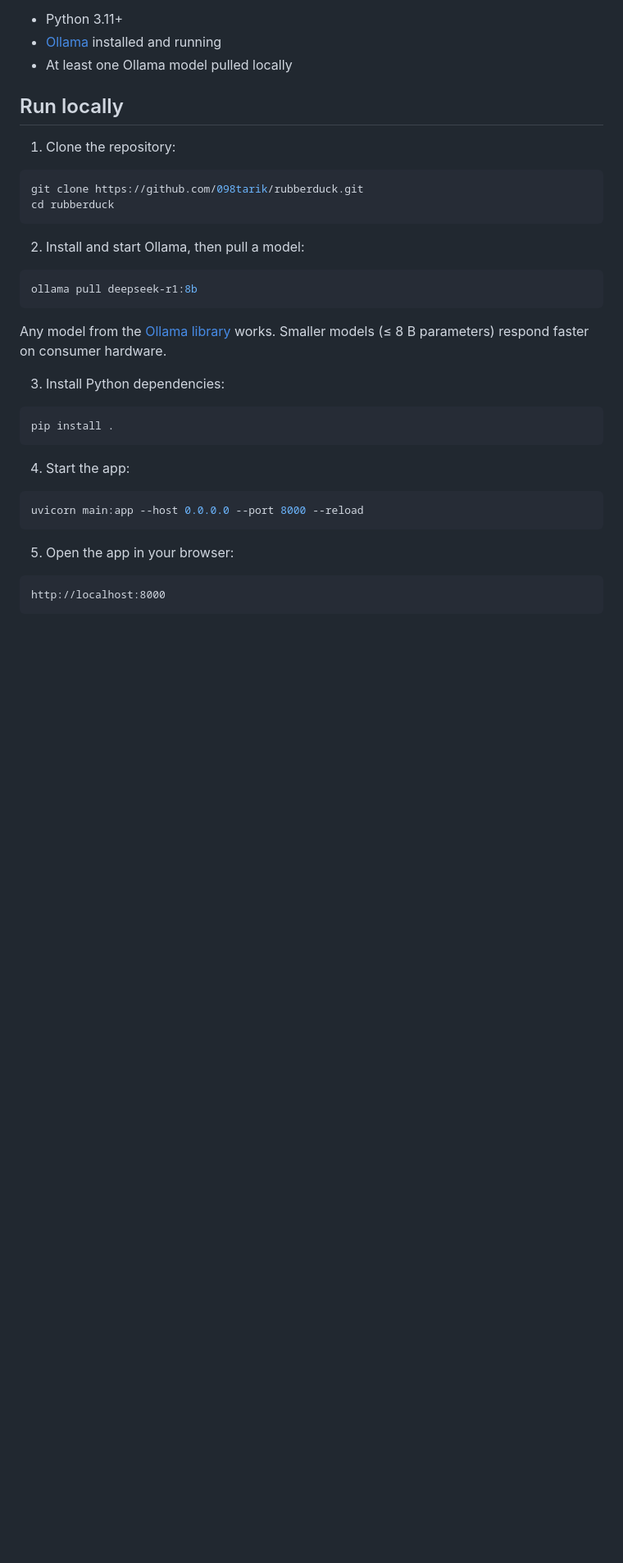
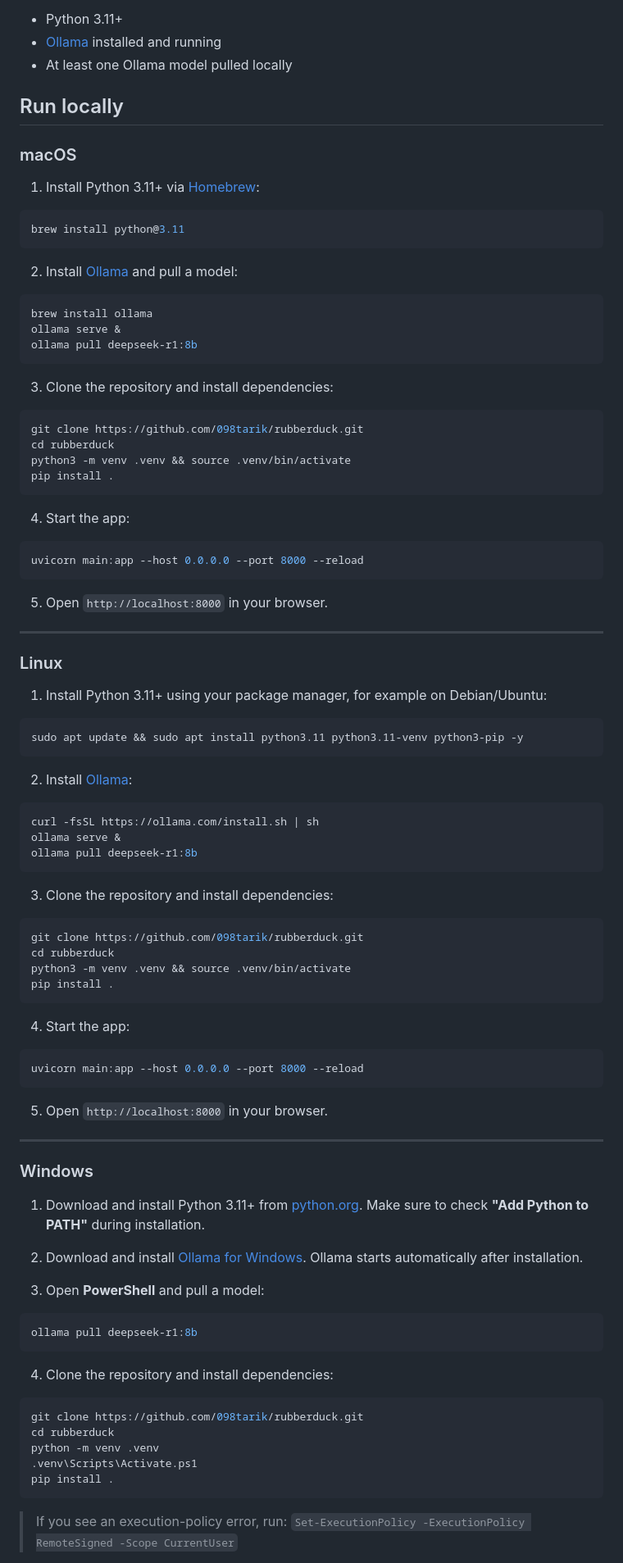
Before and after one commit to 098tarik/rubberduck, a Markdown page: README.md, the part around one of its changes. Shown at 82% size. Rendered like a GitHub page; blank space fills up the shorter version.

Commit message:
Add OS-specific run instructions (macOS, Linux, Windows) to README
Agent-Logs-Url: https://github.com/098tarik/rubberduck/sessions/096123a6-d949-4506-b67f-92c953d06f3f

Co-authored-by: 098tarik <23299810+098tarik@users.noreply.github.com>

````diff
--- a/README.md
+++ b/README.md
@@ -29,25 +29,28 @@ Before you start, make sure you have:
 
 ## Run locally
 
-1. Clone the repository:
+### macOS
+
+1. Install Python 3.11+ via [Homebrew](https://brew.sh):
+
+```bash
+brew install python@3.11
+```
+
+2. Install [Ollama](https://ollama.com/download) and pull a model:
+
+```bash
+brew install ollama
+ollama serve &
+ollama pull deepseek-r1:8b
+```
+
+3. Clone the repository and install dependencies:
 
 ```bash
 git clone https://github.com/098tarik/rubberduck.git
 cd rubberduck
-```
-
-2. Install and start Ollama, then pull a model:
-
-```bash
-ollama pull deepseek-r1:8b
-```
-
-Any model from the [Ollama library](https://ollama.com/library) works. Smaller
-models (≤ 8 B parameters) respond faster on consumer hardware.
-
-3. Install Python dependencies:
-
-```bash
+python3 -m venv .venv && source .venv/bin/activate
 pip install .
 ```
 
@@ -57,8 +60,69 @@ pip install .
 uvicorn main:app --host 0.0.0.0 --port 8000 --reload
 ```
 
-5. Open the app in your browser:
+5. Open `http://localhost:8000` in your browser.
 
-```text
-http://localhost:8000
+---
+
+### Linux
+
+1. Install Python 3.11+ using your package manager, for example on Debian/Ubuntu:
+
+```bash
+sudo apt update && sudo apt install python3.11 python3.11-venv python3-pip -y
 ```
+
+2. Install [Ollama](https://ollama.com/download):
+
+```bash
+curl -fsSL https://ollama.com/install.sh | sh
+ollama serve &
+ollama pull deepseek-r1:8b
+```
+
+3. Clone the repository and install dependencies:
+
+```bash
+git clone https://github.com/098tarik/rubberduck.git
+cd rubberduck
+python3 -m venv .venv && source .venv/bin/activate
+pip install .
+```
+
+4. Start the app:
+
+```bash
+uvicorn main:app --host 0.0.0.0 --port 8000 --reload
+```
+
+5. Open `http://localhost:8000` in your browser.
+
+---
+
+### Windows
+
+1. Download and install Python 3.11+ from [python.org](https://www.python.org/downloads/).
+   Make sure to check **"Add Python to PATH"** during installation.
+
+2. Download and install [Ollama for Windows](https://ollama.com/download/windows).
+   Ollama starts automatically after installation.
+
+3. Open **PowerShell** and pull a model:
+
+```powershell
+ollama pull deepseek-r1:8b
+```
+
+4. Clone the repository and install dependencies:
+
+```powershell
+git clone https://github.com/098tarik/rubberduck.git
+cd rubberduck
+python -m venv .venv
+.venv\Scripts\Activate.ps1
+pip install .
+```
+
+   > If you see an execution-policy error, run:
+   > `Set-ExecutionPolicy -ExecutionPolicy RemoteSigned -Scope CurrentUser`
+
````
Also changed, not shown: other parts of README.md (+45 -4 lines).
